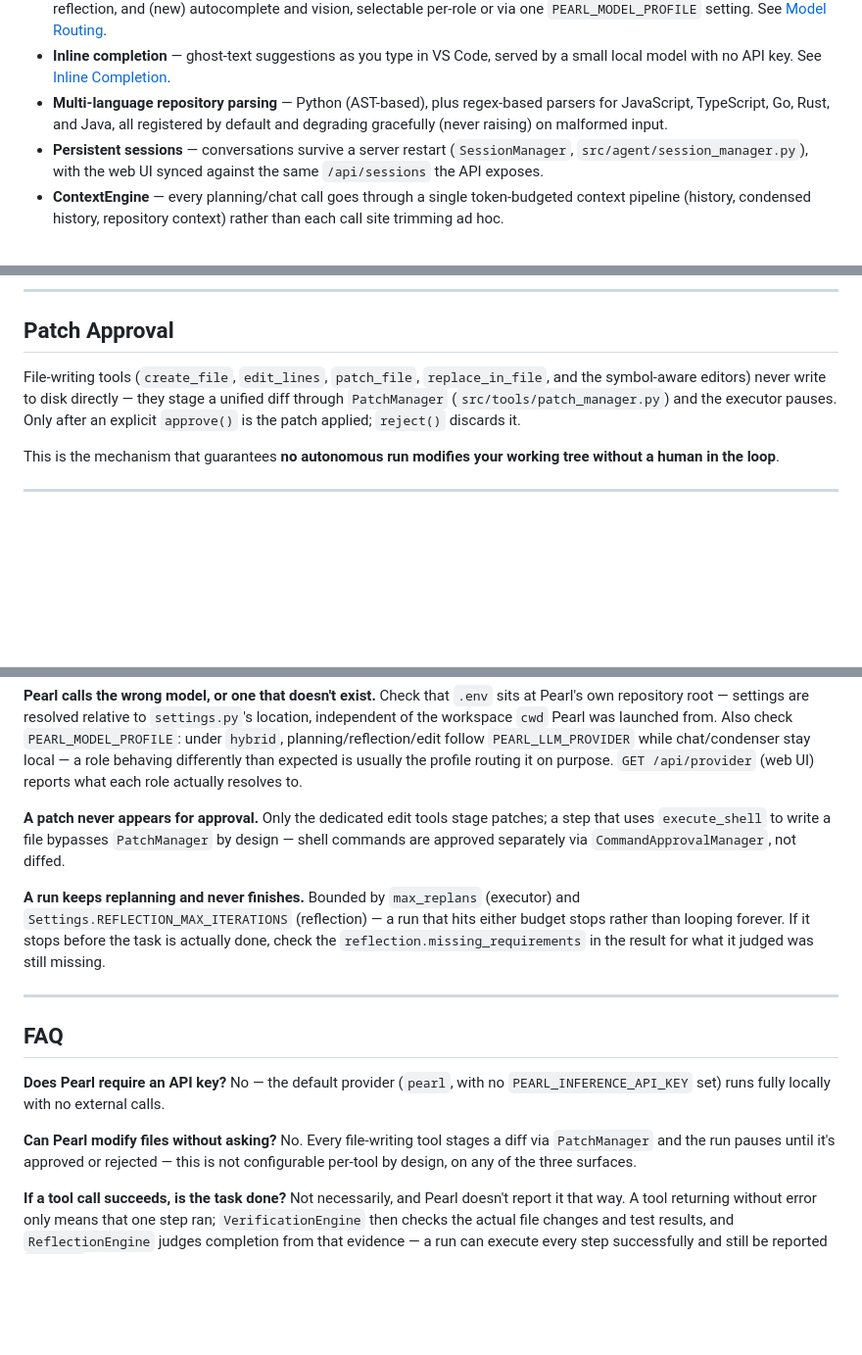
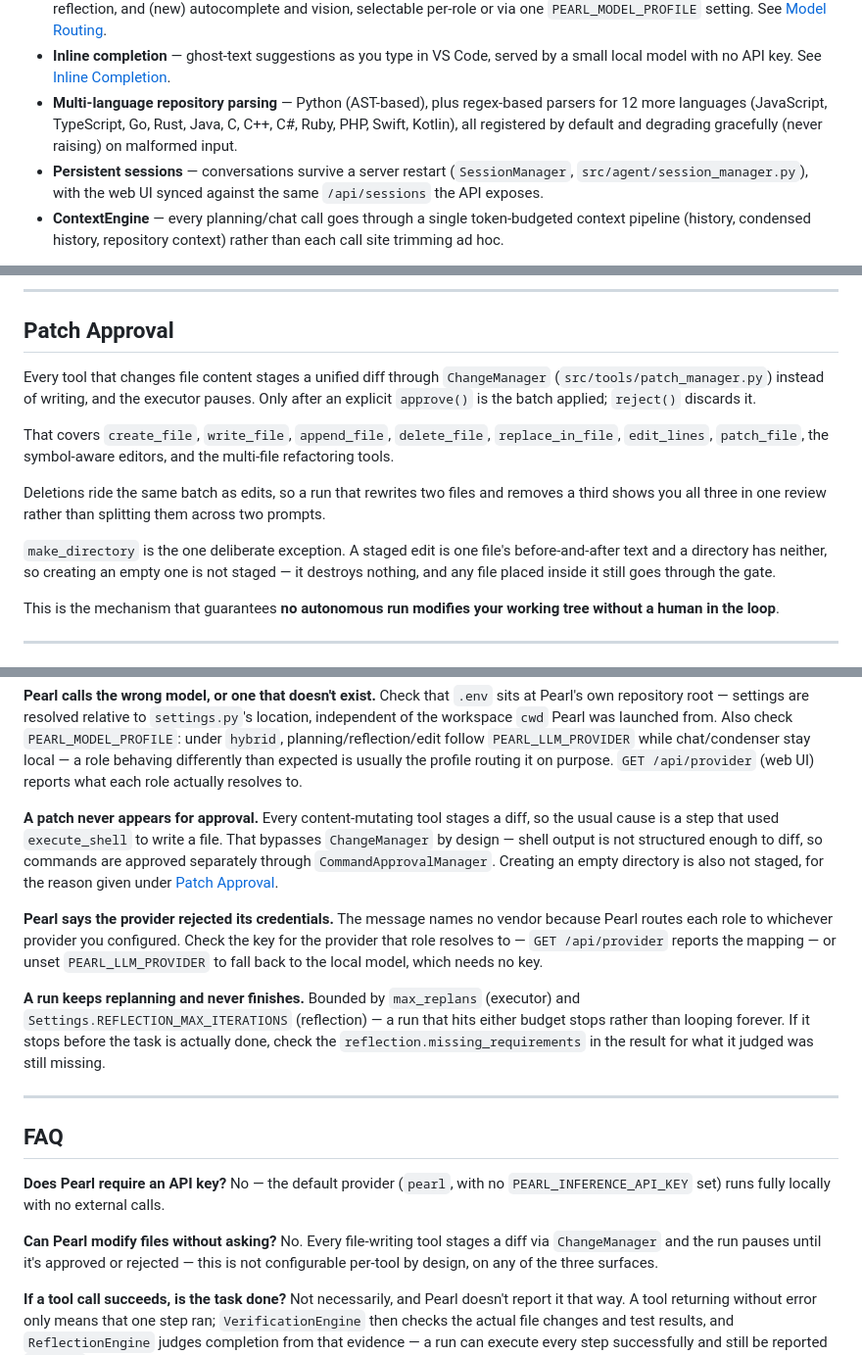
Before and after one commit to sujithp28/Pearl-AI, a Markdown page: README.md, 3 parts joined by grey strips. Shown at 98% size. Drawn GitHub-style; blank space fills up the shorter version.

Commit message:
docs(readme): describe the approval gate as it actually behaves
Same drift the audit found in the specifications, in the file most
readers see first.

The Patch Approval section named only the four edit_tools writers, which
was accurate when it was written and stopped being accurate once
file_tools gained registered write tools. It now names every
content-mutating tool, says that deletions ride the same approval batch
as edits, and records make_directory as the one deliberate exception
with the reason.

Troubleshooting said "only the dedicated edit tools stage patches",
which would have sent someone hunting for a bug that no longer exists.
Rewritten around what actually causes a missing patch, and given a new
entry for the provider-credentials error, since that message no longer
names a vendor and a reader could otherwise not tell which key to check.

Also corrected two counts the README had outgrown: the test badge, and a
language list that said five parsers in one section while another said
thirteen.

PatchManager renamed to ChangeManager throughout, matching 74a2a89.

Co-Authored-By: Claude Opus 5 <noreply@anthropic.com>

```diff
--- a/README.md
+++ b/README.md
@@ -87,9 +87,9 @@ adds the pieces that turn "the tools ran" into "the task is verified done":
   served by a small local model with no API key. See
   [Inline Completion](#inline-completion).
 - **Multi-language repository parsing** — Python (AST-based), plus
-  regex-based parsers for JavaScript, TypeScript, Go, Rust, and Java, all
-  registered by default and degrading gracefully (never raising) on
-  malformed input.
+  regex-based parsers for 12 more languages (JavaScript, TypeScript, Go,
+  Rust, Java, C, C++, C#, Ruby, PHP, Swift, Kotlin), all registered by
+  default and degrading gracefully (never raising) on malformed input.
 - **Persistent sessions** — conversations survive a server restart
   (`SessionManager`, `src/agent/session_manager.py`), with the web UI
   synced against the same `/api/sessions` the API exposes.
@@ -567,11 +567,23 @@ route through this same policy rather than defining their own bypass.
 
 ## Patch Approval
 
-File-writing tools (`create_file`, `edit_lines`, `patch_file`,
-`replace_in_file`, and the symbol-aware editors) never write to disk
-directly — they stage a unified diff through `PatchManager`
-(`src/tools/patch_manager.py`) and the executor pauses. Only after an
-explicit `approve()` is the patch applied; `reject()` discards it.
+Every tool that changes file content stages a unified diff through
+`ChangeManager` (`src/tools/patch_manager.py`) instead of writing, and
+the executor pauses. Only after an explicit `approve()` is the batch
+applied; `reject()` discards it.
+
+That covers `create_file`, `write_file`, `append_file`, `delete_file`,
+`replace_in_file`, `edit_lines`, `patch_file`, the symbol-aware editors,
+and the multi-file refactoring tools.
+
+Deletions ride the same batch as edits, so a run that rewrites two files
+and removes a third shows you all three in one review rather than
+splitting them across two prompts.
+
+`make_directory` is the one deliberate exception. A staged edit is one
+file's before-and-after text and a directory has neither, so creating an
+empty one is not staged — it destroys nothing, and any file placed
+inside it still goes through the gate.
 
 This is the mechanism that guarantees **no autonomous run modifies your
 working tree without a human in the loop**.
@@ -649,10 +661,18 @@ usually the profile routing it on purpose. `GET /api/provider` (web UI)
 reports what each role actually resolves to.
 
 **A patch never appears for approval.**
-Only the dedicated edit tools stage patches; a step that uses
-`execute_shell` to write a file bypasses `PatchManager` by design —
-shell commands are approved separately via `CommandApprovalManager`, not
-diffed.
+Every content-mutating tool stages a diff, so the usual cause is a step
+that used `execute_shell` to write a file. That bypasses `ChangeManager`
+by design — shell output is not structured enough to diff, so commands
+are approved separately through `CommandApprovalManager`. Creating an
+empty directory is also not staged, for the reason given under
+[Patch Approval](#patch-approval).
+
+**Pearl says the provider rejected its credentials.**
+The message names no vendor because Pearl routes each role to whichever
+provider you configured. Check the key for the provider that role
+resolves to — `GET /api/provider` reports the mapping — or unset
+`PEARL_LLM_PROVIDER` to fall back to the local model, which needs no key.
 
 **A run keeps replanning and never finishes.**
 Bounded by `max_replans` (executor) and `Settings.REFLECTION_MAX_ITERATIONS`
@@ -670,7 +690,7 @@ No — the default provider (`pearl`, with no `PEARL_INFERENCE_API_KEY` set)
 runs fully locally with no external calls.
 
 **Can Pearl modify files without asking?**
-No. Every file-writing tool stages a diff via `PatchManager` and the run
+No. Every file-writing tool stages a diff via `ChangeManager` and the run
 pauses until it's approved or rejected — this is not configurable per-tool
 by design, on any of the three surfaces.
 
```
Also changed, not shown: other parts of README.md (+4 -4 lines).
